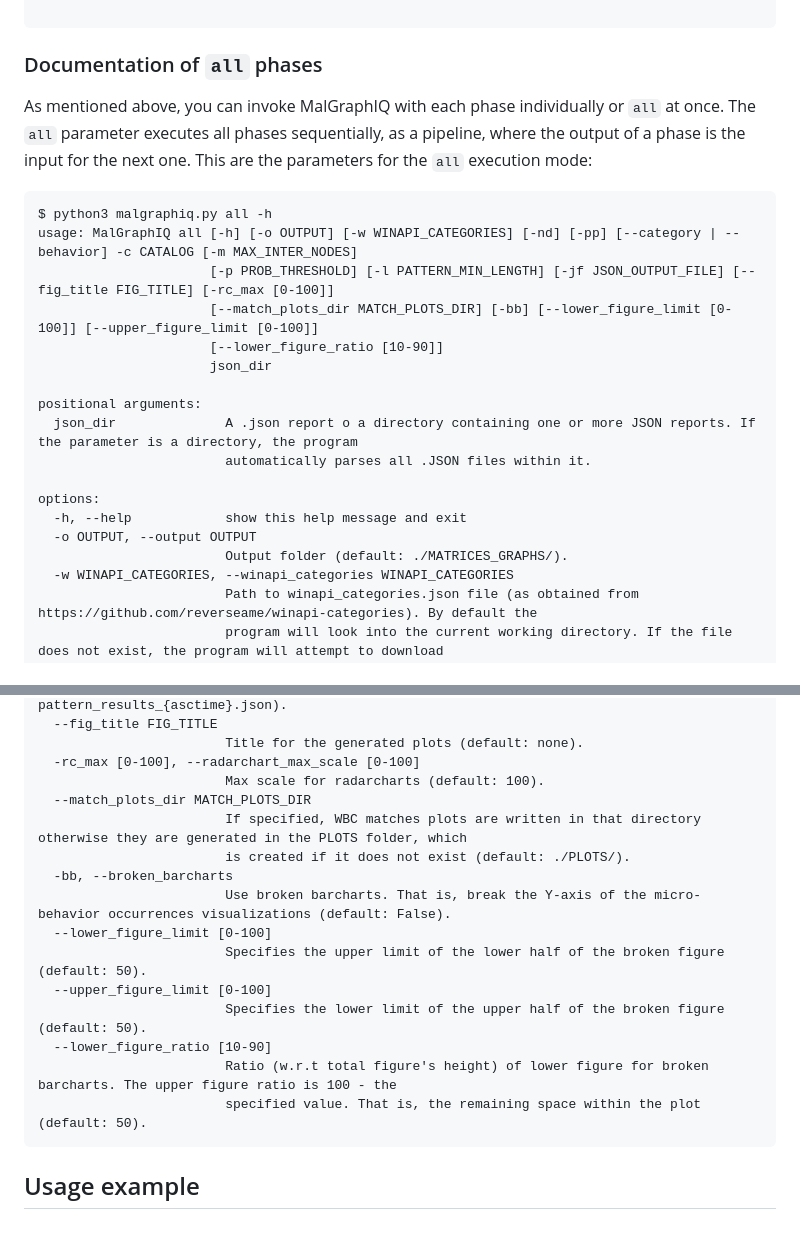
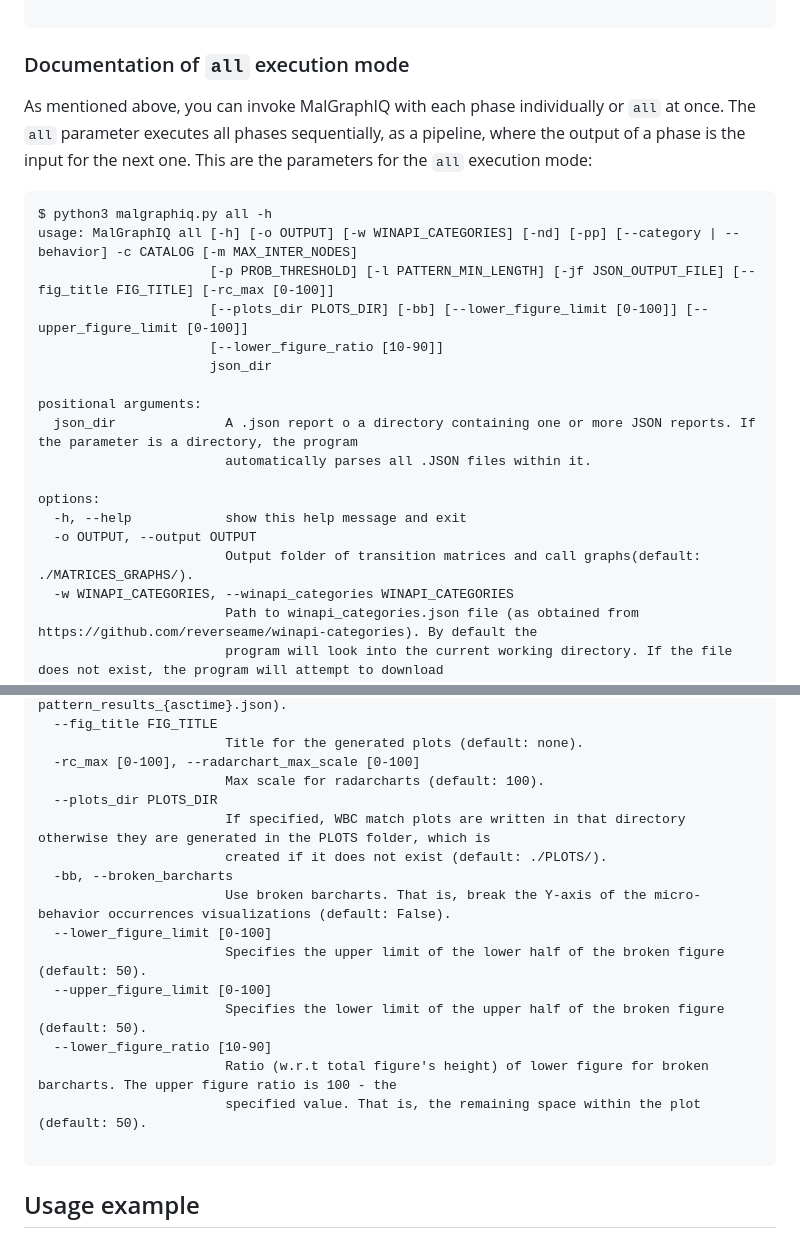
Before and after one commit to reverseame/MalGraphIQ, a Markdown page: README.md, 2 parts joined by grey strips. Rendered like a GitHub page.

````diff
--- a/README.md
+++ b/README.md
@@ -42,13 +42,13 @@ options:
   -s, --silent          Nothing is printed.
 
 ```
-### Documentation of `all` phases
+### Documentation of `all` execution mode
 As mentioned above, you can invoke MalGraphIQ with each phase individually or `all` at once. The `all` parameter executes all phases sequentially, as a pipeline, where the output of a phase is the input for the next one. This are the parameters for the `all` execution mode:
 ```
 $ python3 malgraphiq.py all -h
 usage: MalGraphIQ all [-h] [-o OUTPUT] [-w WINAPI_CATEGORIES] [-nd] [-pp] [--category | --behavior] -c CATALOG [-m MAX_INTER_NODES]
                       [-p PROB_THRESHOLD] [-l PATTERN_MIN_LENGTH] [-jf JSON_OUTPUT_FILE] [--fig_title FIG_TITLE] [-rc_max [0-100]]
-                      [--match_plots_dir MATCH_PLOTS_DIR] [-bb] [--lower_figure_limit [0-100]] [--upper_figure_limit [0-100]]
+                      [--plots_dir PLOTS_DIR] [-bb] [--lower_figure_limit [0-100]] [--upper_figure_limit [0-100]]
                       [--lower_figure_ratio [10-90]]
                       json_dir
 
@@ -59,7 +59,7 @@ positional arguments:
 options:
   -h, --help            show this help message and exit
   -o OUTPUT, --output OUTPUT
-                        Output folder (default: ./MATRICES_GRAPHS/).
+                        Output folder of transition matrices and call graphs(default: ./MATRICES_GRAPHS/).
   -w WINAPI_CATEGORIES, --winapi_categories WINAPI_CATEGORIES
                         Path to winapi_categories.json file (as obtained from https://github.com/reverseame/winapi-categories). By default the
                         program will look into the current working directory. If the file does not exist, the program will attempt to download
@@ -84,9 +84,9 @@ options:
                         Title for the generated plots (default: none).
   -rc_max [0-100], --radarchart_max_scale [0-100]
                         Max scale for radarcharts (default: 100).
-  --match_plots_dir MATCH_PLOTS_DIR
-                        If specified, WBC matches plots are written in that directory otherwise they are generated in the PLOTS folder, which
-                        is created if it does not exist (default: ./PLOTS/).
+  --plots_dir PLOTS_DIR
+                        If specified, WBC match plots are written in that directory otherwise they are generated in the PLOTS folder, which is
+                        created if it does not exist (default: ./PLOTS/).
   -bb, --broken_barcharts
                         Use broken barcharts. That is, break the Y-axis of the micro-behavior occurrences visualizations (default: False).
   --lower_figure_limit [0-100]
@@ -96,6 +96,7 @@ options:
   --lower_figure_ratio [10-90]
                         Ratio (w.r.t total figure's height) of lower figure for broken barcharts. The upper figure ratio is 100 - the
                         specified value. That is, the remaining space within the plot (default: 50).
+
 ```
 ## Usage example
 MalGraphIQ comprises three main phases: (1) [graphs](./src/malgraphiq/graphs), (2) [occurrences](./src/malgraphiq/occurrences), and (3) [plots](./src/malgraphiq/plotting).
````
